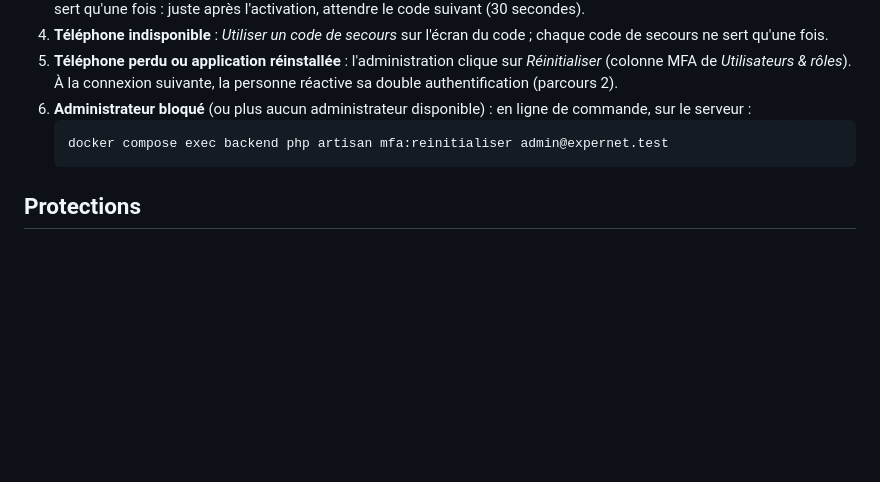
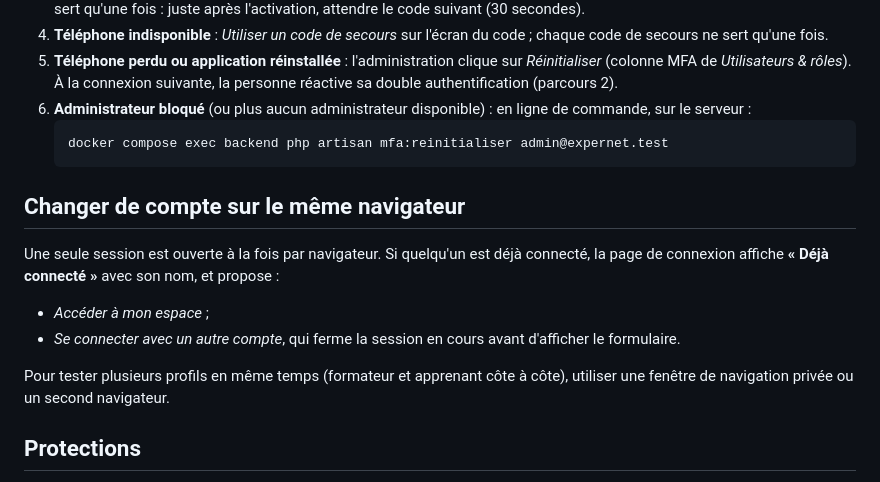
Before and after one commit to MartignyMathieu/Expernet-Campus-Refonte, a Markdown page: docs/07-connexions.md, the part around the change. GitHub-like rendering; blank space fills up the shorter version.

Commit message:
docs: changer de compte sur le même navigateur

````diff
--- a/docs/07-connexions.md
+++ b/docs/07-connexions.md
@@ -26,6 +26,14 @@ Les rôles qui exigent la double authentification se règlent avec `MFA_OBLIGATO
    docker compose exec backend php artisan mfa:reinitialiser admin@expernet.test
    ```
 
+## Changer de compte sur le même navigateur
+
+Une seule session est ouverte à la fois par navigateur. Si quelqu'un est déjà connecté, la page de connexion affiche **« Déjà connecté »** avec son nom, et propose :
+- *Accéder à mon espace* ;
+- *Se connecter avec un autre compte*, qui ferme la session en cours avant d'afficher le formulaire.
+
+Pour tester plusieurs profils en même temps (formateur et apprenant côte à côte), utiliser une fenêtre de navigation privée ou un second navigateur.
+
 ## Protections
 
 - Session sécurisée (cookie `HttpOnly`, chiffré, `SameSite=Lax`) et jeton CSRF sur chaque requête qui modifie des données.
````
